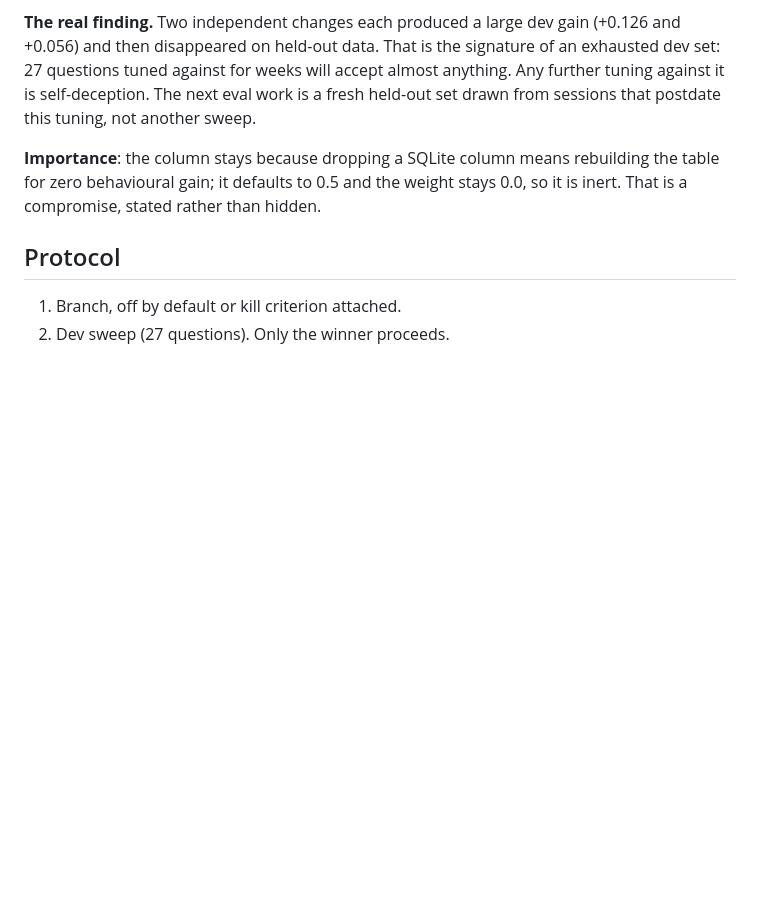
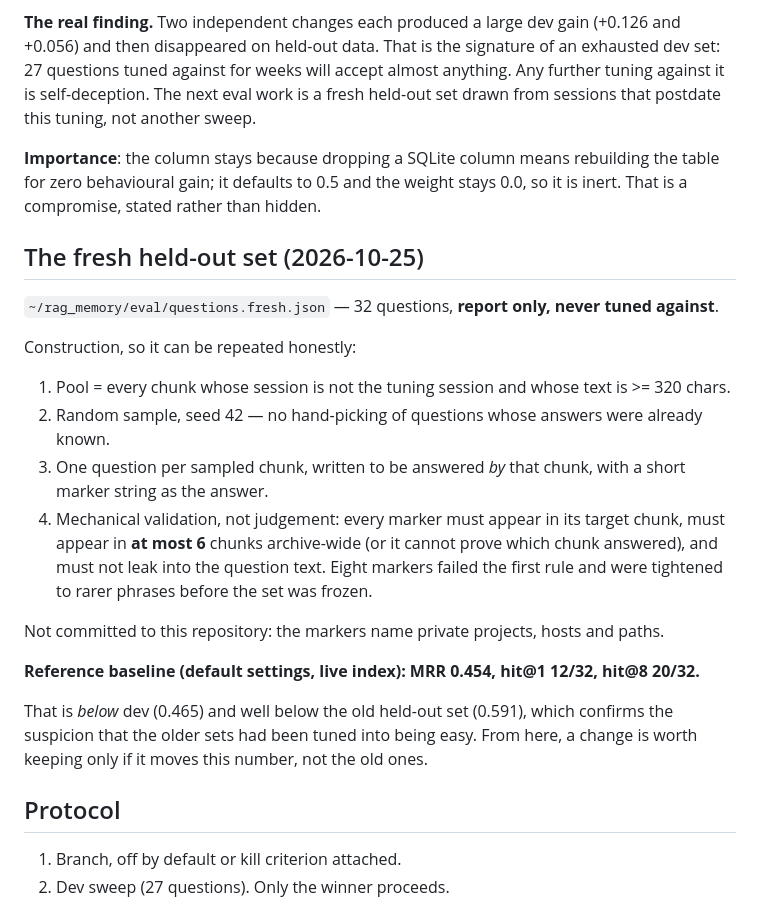
Before and after one commit to OleMurpho/wetnoodle, a Markdown page: docs/roadmap.md, the part around the change. GitHub-like rendering; blank space fills up the shorter version.

Commit message:
eval: fresh 32-question held-out set, baseline MRR 0.454
The old dev set had been tuned against for a week and both of today's experiments won on
it and vanished on held-out data. This set is built to replace it as the honest yardstick.

  pool     chunks from sessions other than the tuning session, >= 320 chars
  sample   random, seed 42 (no hand-picking of already-known answers)
  validate every marker is in its target chunk, in <= 6 chunks archive-wide, and absent
           from the question text; eight markers failed and were tightened before freezing
  baseline MRR 0.454, hit@1 12/32, hit@8 20/32 with default settings

Kept out of the repository: the markers name private hosts, paths and projects.
Report only - tuning against it would make it worthless, exactly like the last one.

```diff
--- a/docs/roadmap.md
+++ b/docs/roadmap.md
@@ -82,6 +82,28 @@ another sweep.
 zero behavioural gain; it defaults to 0.5 and the weight stays 0.0, so it is inert. That is a
 compromise, stated rather than hidden.
 
+## The fresh held-out set (2026-10-25)
+
+`~/rag_memory/eval/questions.fresh.json` — 32 questions, **report only, never tuned against**.
+
+Construction, so it can be repeated honestly:
+1. Pool = every chunk whose session is not the tuning session and whose text is >= 320 chars.
+2. Random sample, seed 42 — no hand-picking of questions whose answers were already known.
+3. One question per sampled chunk, written to be answered *by* that chunk, with a short
+   marker string as the answer.
+4. Mechanical validation, not judgement: every marker must appear in its target chunk, must
+   appear in **at most 6** chunks archive-wide (or it cannot prove which chunk answered), and
+   must not leak into the question text. Eight markers failed the first rule and were tightened
+   to rarer phrases before the set was frozen.
+
+Not committed to this repository: the markers name private projects, hosts and paths.
+
+**Reference baseline (default settings, live index): MRR 0.454, hit@1 12/32, hit@8 20/32.**
+
+That is *below* dev (0.465) and well below the old held-out set (0.591), which confirms the
+suspicion that the older sets had been tuned into being easy. From here, a change is worth
+keeping only if it moves this number, not the old ones.
+
 ## Protocol
 1. Branch, off by default or kill criterion attached.
 2. Dev sweep (27 questions). Only the winner proceeds.
```
